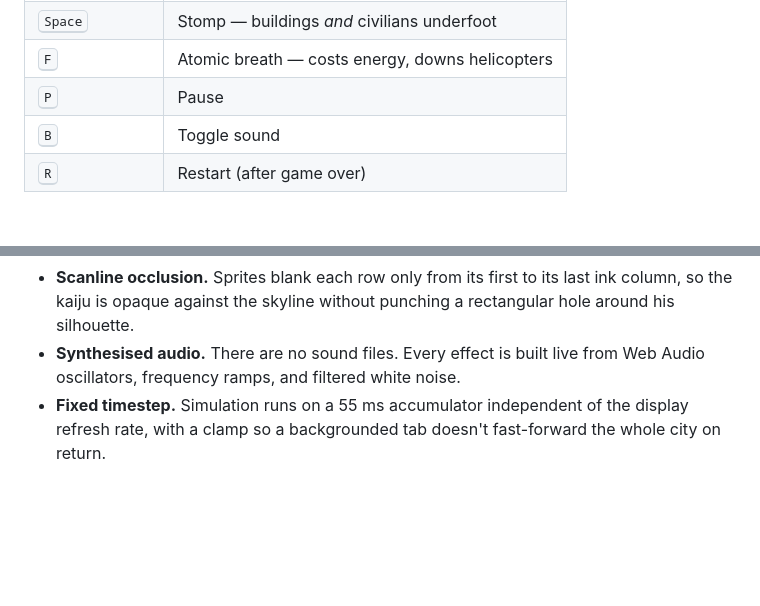
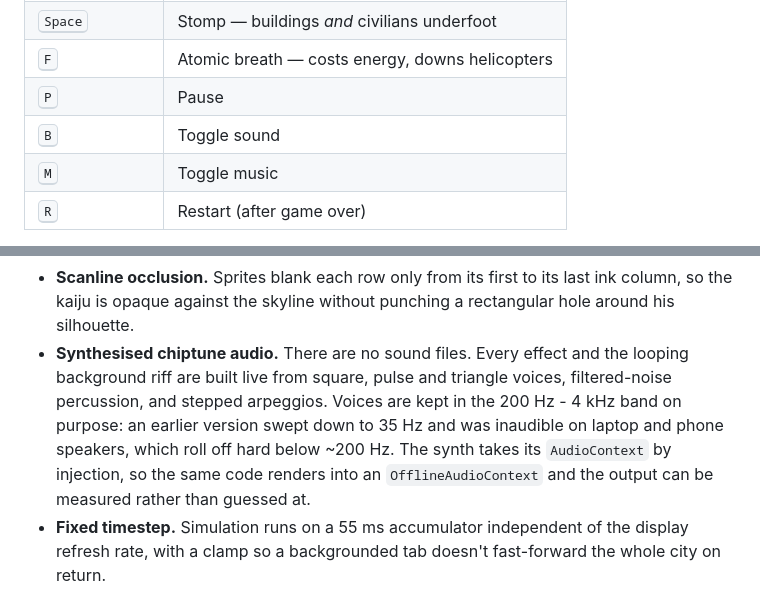
Before and after one commit to ejbantz/kaiju-rampage, a Markdown page: README.md, 2 parts joined by grey strips. GitHub-like rendering; blank space fills up the shorter version.

Commit message:
Document music toggle and the audio-band constraint
Co-Authored-By: Claude Opus 5 <noreply@anthropic.com>

```diff
--- a/README.md
+++ b/README.md
@@ -34,6 +34,7 @@ civilians, shoot down the helicopters, and try not to get blown up.
 | <kbd>F</kbd> | Atomic breath — costs energy, downs helicopters |
 | <kbd>P</kbd> | Pause |
 | <kbd>B</kbd> | Toggle sound |
+| <kbd>M</kbd> | Toggle music |
 | <kbd>R</kbd> | Restart (after game over) |
 
 On phones and tablets, on-screen buttons appear automatically. Landscape
@@ -80,8 +81,14 @@ A few details worth calling out:
 - **Scanline occlusion.** Sprites blank each row only from its first to its
   last ink column, so the kaiju is opaque against the skyline without
   punching a rectangular hole around his silhouette.
-- **Synthesised audio.** There are no sound files. Every effect is built live
-  from Web Audio oscillators, frequency ramps, and filtered white noise.
+- **Synthesised chiptune audio.** There are no sound files. Every effect and
+  the looping background riff are built live from square, pulse and triangle
+  voices, filtered-noise percussion, and stepped arpeggios. Voices are kept
+  in the 200 Hz - 4 kHz band on purpose: an earlier version swept down to
+  35 Hz and was inaudible on laptop and phone speakers, which roll off hard
+  below ~200 Hz. The synth takes its `AudioContext` by injection, so the
+  same code renders into an `OfflineAudioContext` and the output can be
+  measured rather than guessed at.
 - **Fixed timestep.** Simulation runs on a 55 ms accumulator independent of
   the display refresh rate, with a clamp so a backgrounded tab doesn't
   fast-forward the whole city on return.
```
